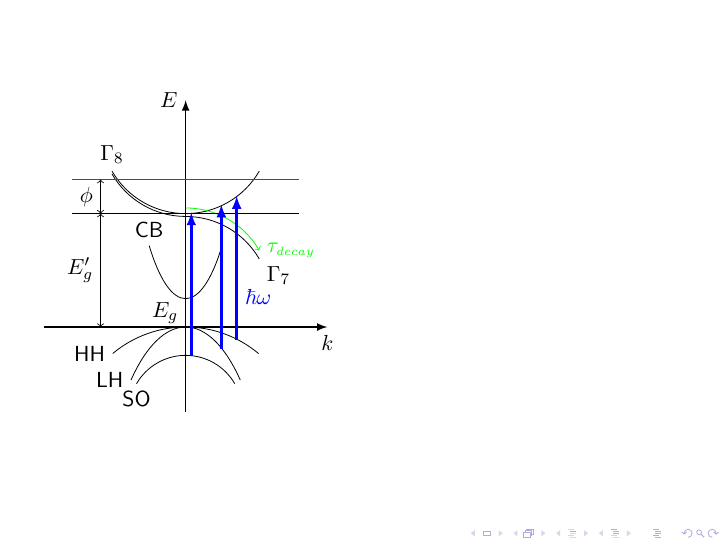
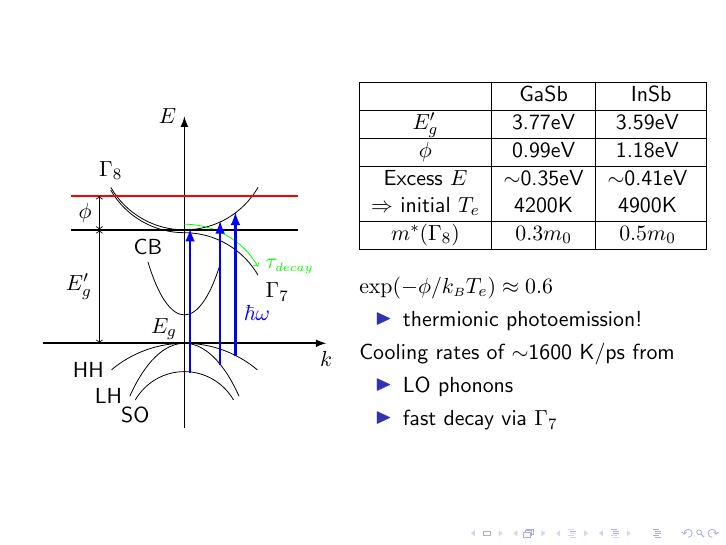
Before and after one commit to jberger/Defense, LaTeX slides (staging/staging.tex, which reads staging/iii_sb_bands.tex): page 5 of 5 before the commit and page 8 of 8 after it. Compiled offline with pdfLaTeX.

Commit message:
updated III/V plot and added table of data next to it

```diff
--- a/staging/iii_sb_bands.tex
+++ b/staging/iii_sb_bands.tex
@@ -35,25 +35,26 @@
     node [above] {$\Gamma_{8}$};
 
   \coordinate (gamma 7) at (0,1.95);
-  \draw<4-> (gamma 7) arc [start angle=90,  end angle=30,   radius=1.5]
+  \draw<7-> (gamma 7) arc [start angle=90,  end angle=30,   radius=1.5]
     node [below right] {$\Gamma_{7}$};
-  \draw<4-> (gamma 7) arc [start angle=-90, end angle=-150, radius=1.5];
-  \draw<4-> [green,->] (gamma 7) ++(0,0.15) arc [start angle=90,  end angle=30,   radius=1.5]
+  \draw<7-> (gamma 7) arc [start angle=-90, end angle=-150, radius=1.5];
+  \draw<7-> [green,->] (gamma 7) ++(0,0.15) arc [start angle=90,  end angle=30,   radius=1.5]
     node [right] {$\tau_{{\scriptscriptstyle decay}}$};
 
   % defined energies
   \coordinate (energies) at (-1.5,0);
-  \draw<5-> [thick] ($(gamma 8) + (-2,0)$) -- ++(4,0);
-  \draw<5-> [<->] (energies) -- (energies |- gamma 8)
+  \draw<4-> [thick] ($(gamma 8) + (-2,0)$) -- ++(4,0);
+  \draw<4-> [<->] (energies) -- (energies |- gamma 8)
     node [pos=0.5,left] {$E_{g}^{\prime}$};
 
   \coordinate (vacuum level) at ($(gamma 8) + (0,0.6)$);
   \draw [thick,red] ($(vacuum level) + (-2,0)$) -- ++(4,0);
-  \draw<5-> [<->] (energies |- gamma 8) -- (energies |- vacuum level)
+  \draw<4-> [<->] (energies |- gamma 8) -- (energies |- vacuum level)
     node [pos=0.5,left] {$\phi$};
 
   % photon excitation
-  \draw<1> [-latex, blue, very thick] (0.05,0) -- ++(0,2.54);
+  \draw<1> [-latex, blue, very thick] (0.05,0) -- ++(0,2.54)
+    node [right,pos=0.7] {$\hbar \omega$};
   \draw<3-> [-latex, blue, very thick] (0.1,-0.52) -- ++(0,2.54);
   \draw<2-> [-latex, blue, very thick] (0.63,-0.38) -- ++(0,2.54);
   \draw<2-> [-latex, blue, very thick] (0.9,-0.23) -- ++(0,2.54)
--- a/staging/staging.tex
+++ b/staging/staging.tex
@@ -3,16 +3,43 @@
 \usepackage{tikz}
 \usetikzlibrary{calc}
 
+\providecommand{\rowvisible}[4]{
+  \visible<#1>{#2} & \visible<#1>{#3} & \visible<#1>{#4}
+}
+
 \begin{document}
 \begin{frame}
   \begin{columns}
-    \begin{column}{0.49\linewidth}
+    \begin{column}{0.45\linewidth}
       \begin{figure}
         \centering
         \input{iii_sb_bands}
       \end{figure}
     \end{column}
-    \begin{column}{0.49\linewidth}
+    \begin{column}{0.53\linewidth}
+      \begin{tabular}{|c|c|c|}
+        \hline
+          & GaSb & InSb \\ \hline
+        \rowvisible{4-}{$E_{g}^{\prime}$}{3.77eV}{3.59eV} \\ \hline
+        \rowvisible{4-}{$\phi$}{0.99eV}{1.18eV} \\ \hline
+        \rowvisible{5-}{Excess $E$}{$\sim$0.35eV}{$\sim$0.41eV} \\
+        \rowvisible{5-}{$\Rightarrow$ initial $T_e$}{4200K}{4900K} \\ \hline
+        \rowvisible{8-}{$m^{*}(\Gamma_8)$}{$0.3 m_0$}{$0.5 m_0$} \\ \hline
+      \end{tabular}
+      \vphantom{X}\\
+      \visible<6->{
+        $\exp(-\phi / k_{{\scriptscriptstyle B}} T_e) \approx 0.6$
+        \begin{itemize}
+          \item thermionic photoemission!
+        \end{itemize}
+      }
+      \visible<7->{
+        Cooling rates of $\sim$1600 K/ps from
+        \begin{itemize}
+          \item LO phonons
+          \item fast decay via $\Gamma_7$
+        \end{itemize}
+      }
     \end{column}
   \end{columns}
 \end{frame}
```
Also changed, not shown: staging/staging.pdf (deleted), 2 other files.
